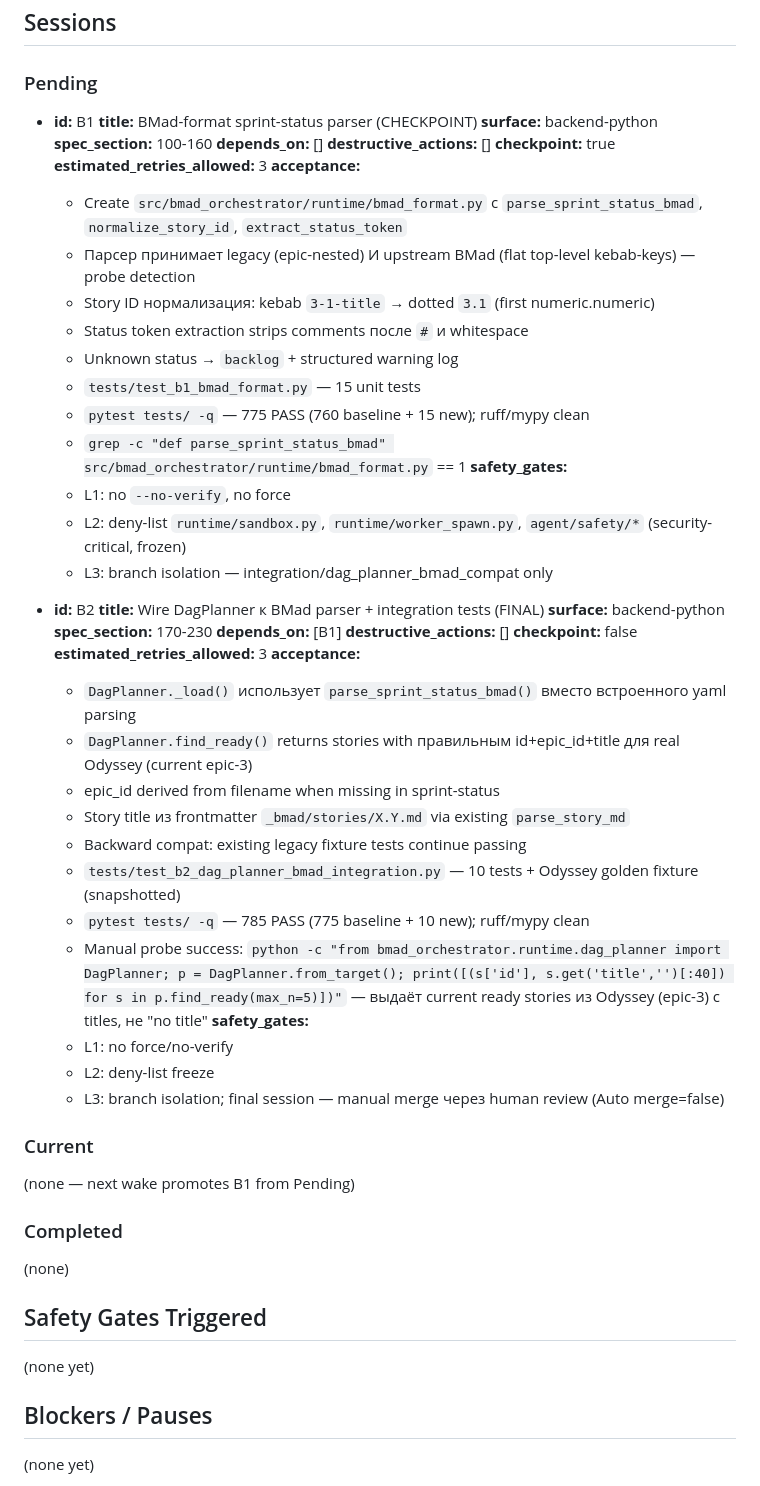
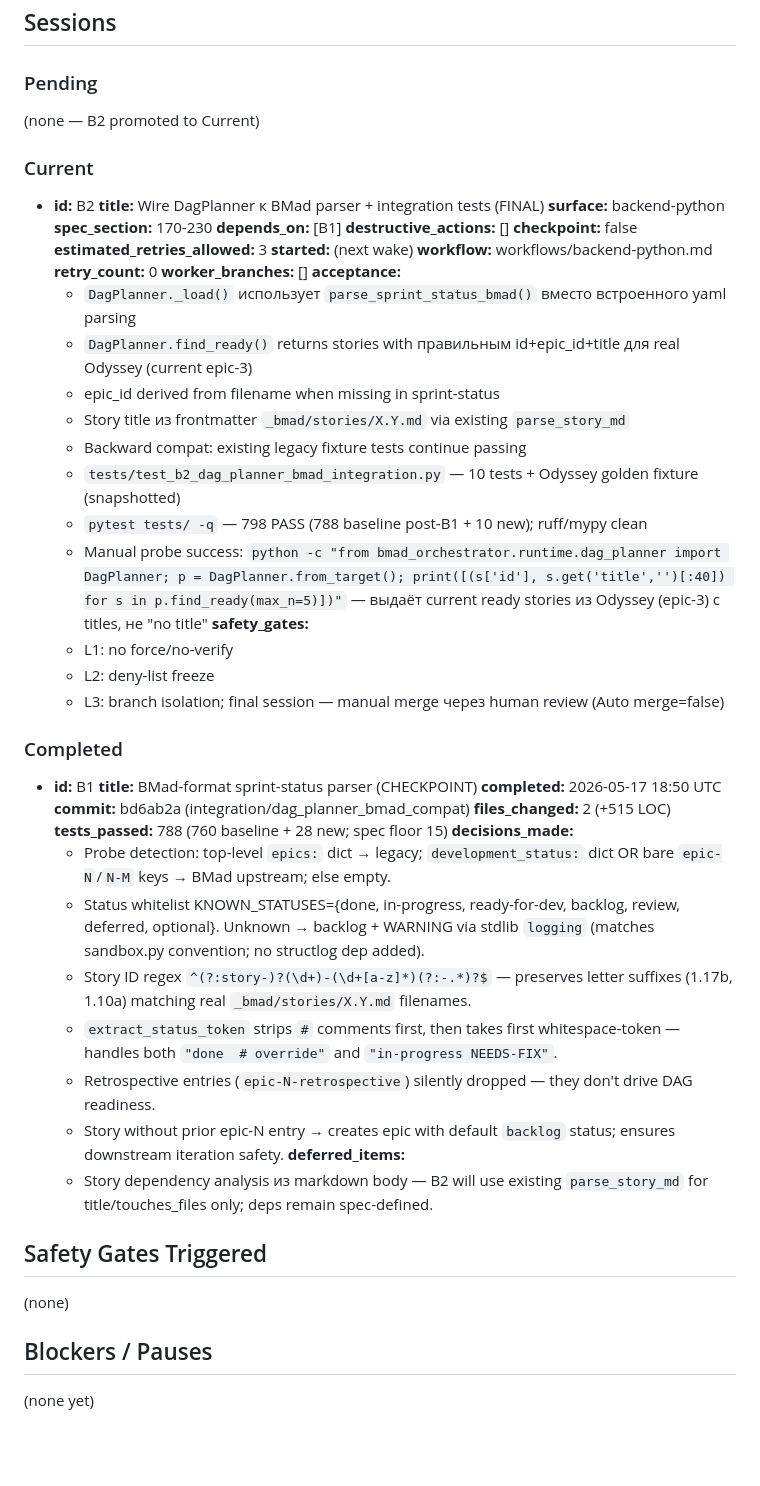
Before and after one commit to dandgam/overlay_script, a Markdown page: .claude/initiative-tracker-dag_planner_bmad_compat.md, the part around one of its changes. Rendered like a GitHub page; blank space fills up the shorter version.

```diff
--- a/.claude/initiative-tracker-dag_planner_bmad_compat.md
+++ b/.claude/initiative-tracker-dag_planner_bmad_compat.md
@@ -44,28 +44,9 @@
 ## Sessions
 
 ### Pending
+(none — B2 promoted to Current)
 
-- **id:** B1
-  **title:** BMad-format sprint-status parser (CHECKPOINT)
-  **surface:** backend-python
-  **spec_section:** 100-160
-  **depends_on:** []
-  **destructive_actions:** []
-  **checkpoint:** true
-  **estimated_retries_allowed:** 3
-  **acceptance:**
-    - Create `src/bmad_orchestrator/runtime/bmad_format.py` с `parse_sprint_status_bmad`, `normalize_story_id`, `extract_status_token`
-    - Парсер принимает legacy (epic-nested) И upstream BMad (flat top-level kebab-keys) — probe detection
-    - Story ID нормализация: kebab `3-1-title` → dotted `3.1` (first numeric.numeric)
-    - Status token extraction strips comments после `#` и whitespace
-    - Unknown status → `backlog` + structured warning log
-    - `tests/test_b1_bmad_format.py` — 15 unit tests
-    - `pytest tests/ -q` — 775 PASS (760 baseline + 15 new); ruff/mypy clean
-    - `grep -c "def parse_sprint_status_bmad" src/bmad_orchestrator/runtime/bmad_format.py` == 1
-  **safety_gates:**
-    - L1: no `--no-verify`, no force
-    - L2: deny-list `runtime/sandbox.py`, `runtime/worker_spawn.py`, `agent/safety/*` (security-critical, frozen)
-    - L3: branch isolation — integration/dag_planner_bmad_compat only
+### Current
 
 - **id:** B2
   **title:** Wire DagPlanner к BMad parser + integration tests (FINAL)
@@ -75,6 +56,10 @@
   **destructive_actions:** []
   **checkpoint:** false
   **estimated_retries_allowed:** 3
+  **started:** (next wake)
+  **workflow:** workflows/backend-python.md
+  **retry_count:** 0
+  **worker_branches:** []
   **acceptance:**
     - `DagPlanner._load()` использует `parse_sprint_status_bmad()` вместо встроенного yaml parsing
     - `DagPlanner.find_ready()` returns stories with правильным id+epic_id+title для real Odyssey (current epic-3)
@@ -82,21 +67,33 @@
     - Story title из frontmatter `_bmad/stories/X.Y.md` via existing `parse_story_md`
     - Backward compat: existing legacy fixture tests continue passing
     - `tests/test_b2_dag_planner_bmad_integration.py` — 10 tests + Odyssey golden fixture (snapshotted)
-    - `pytest tests/ -q` — 785 PASS (775 baseline + 10 new); ruff/mypy clean
+    - `pytest tests/ -q` — 798 PASS (788 baseline post-B1 + 10 new); ruff/mypy clean
     - Manual probe success: `python -c "from bmad_orchestrator.runtime.dag_planner import DagPlanner; p = DagPlanner.from_target(); print([(s['id'], s.get('title','')[:40]) for s in p.find_ready(max_n=5)])"` — выдаёт current ready stories из Odyssey (epic-3) с titles, не "no title"
   **safety_gates:**
     - L1: no force/no-verify
     - L2: deny-list freeze
     - L3: branch isolation; final session — manual merge через human review (Auto merge=false)
 
-### Current
-(none — next wake promotes B1 from Pending)
+### Completed
 
-### Completed
-(none)
+- **id:** B1
+  **title:** BMad-format sprint-status parser (CHECKPOINT)
+  **completed:** 2026-05-17 18:50 UTC
+  **commit:** bd6ab2a (integration/dag_planner_bmad_compat)
+  **files_changed:** 2 (+515 LOC)
+  **tests_passed:** 788 (760 baseline + 28 new; spec floor 15)
+  **decisions_made:**
+    - Probe detection: top-level `epics:` dict → legacy; `development_status:` dict OR bare `epic-N`/`N-M` keys → BMad upstream; else empty.
+    - Status whitelist KNOWN_STATUSES={done, in-progress, ready-for-dev, backlog, review, deferred, optional}. Unknown → backlog + WARNING via stdlib `logging` (matches sandbox.py convention; no structlog dep added).
+    - Story ID regex `^(?:story-)?(\d+)-(\d+[a-z]*)(?:-.*)?$` — preserves letter suffixes (1.17b, 1.10a) matching real `_bmad/stories/X.Y.md` filenames.
+    - `extract_status_token` strips `#` comments first, then takes first whitespace-token — handles both `"done  # override"` and `"in-progress NEEDS-FIX"`.
+    - Retrospective entries (`epic-N-retrospective`) silently dropped — they don't drive DAG readiness.
+    - Story without prior epic-N entry → creates epic with default `backlog` status; ensures downstream iteration safety.
+  **deferred_items:**
+    - Story dependency analysis из markdown body — B2 will use existing `parse_story_md` for title/touches_files only; deps remain spec-defined.
 
 ## Safety Gates Triggered
-(none yet)
+(none)
 
 ## Blockers / Pauses
 (none yet)
```
Also changed, not shown: other parts of .claude/initiative-tracker-dag_planner_bmad_compat.md (+14 -0 lines), .claude/checkpoints/dag_planner_bmad_compat-B1.md (added, +39 -0 lines).
